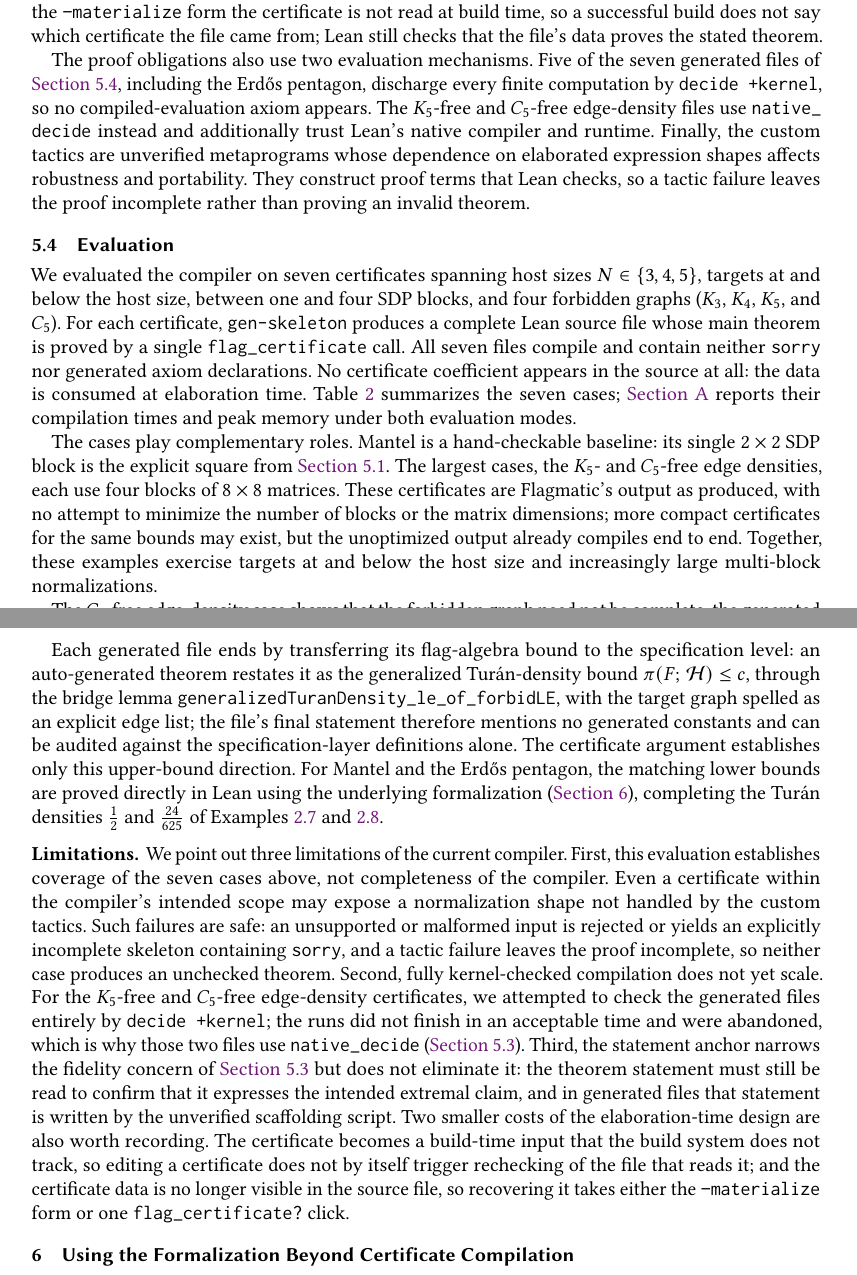
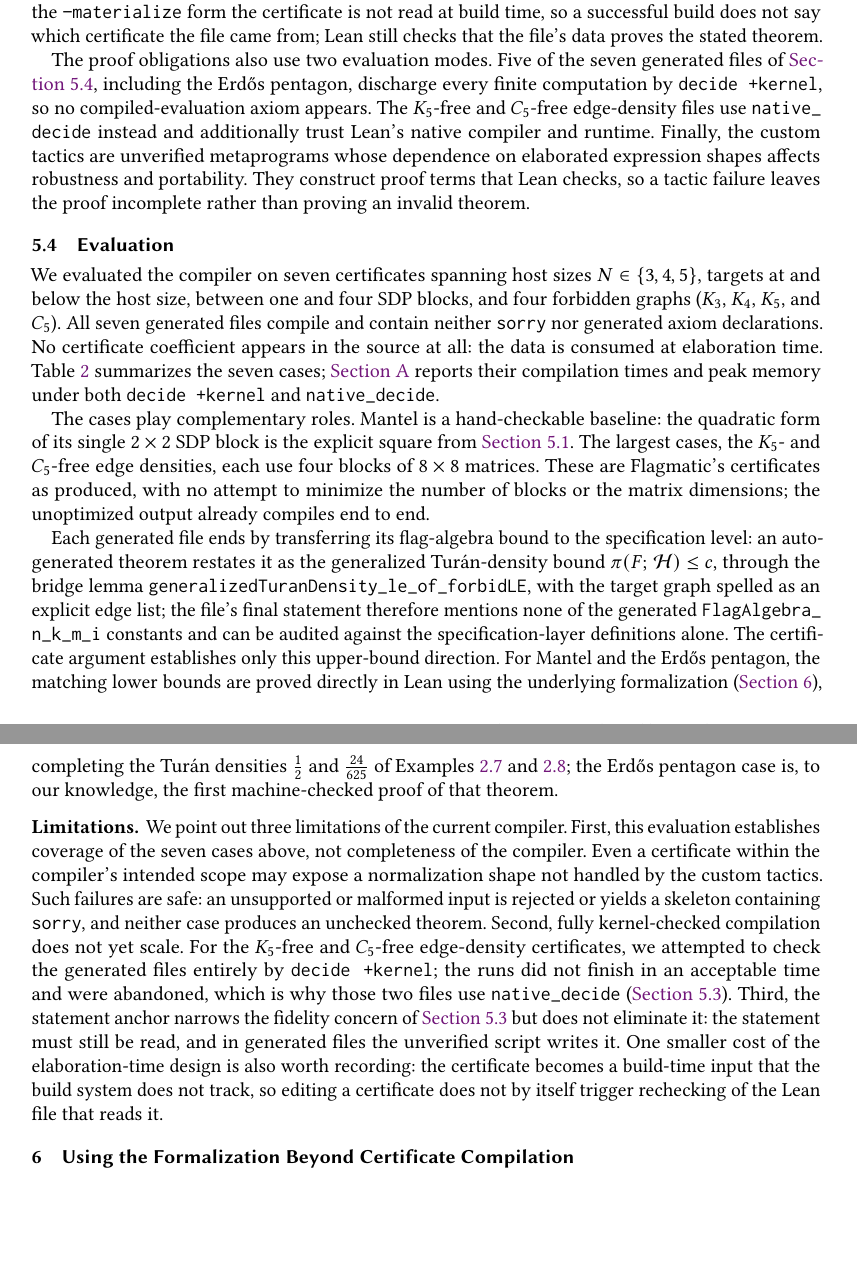
Before and after one commit to taeyool/lean-flag-algebras, a LaTeX paper (papers/TOPLAS/paper_toplas.tex): two parts of pages 33 and 34 of 51 before the commit and two parts of pages 33 and 34 of 50 after it, joined at a grey line, cut so that both start at the same text, the shorter picture padded with empty space. Compiled offline with pdfLaTeX.

Commit message:
paper_toplas: condense Section 5.4 and let it claim the pentagon result
Section 5.4 goes from 91 to 79 lines; Section 5 is 6.5 pages and the paper 50.

The evaluation never said what the abstract and the contribution list both
claim, that the Erdos pentagon case is the first machine-checked proof of that
theorem.  It stopped at "completing the Turan densities 1/2 and 24/625", so a
reviewer reading the results found the fact but not its significance.  Add the
clause; Section 6 still carries the theorem and the reason.

Table 2: the Case column mixed two categories, naming a theorem for two rows
and a target density for the other five.  Make every entry a target density
and put the classical name in parentheses, which also matches the caption's
"the target graph F".  Drop "end-to-end" from the caption, following the
professor's edit in Section 9, and from the one remaining place where it
modified the proofs rather than a measurement.

The second "smaller cost of the elaboration-time design" was that the
certificate data is not visible in the source, recoverable by --materialize or
one flag_certificate? click.  That is not a limitation, and Section 5.2 sells
the same click as a feature; listing it beside the three real ones diluted
them.

Also:
- name decide +kernel and native_decide where the text pointed at "both
  evaluation modes", since Section 5.4's own statement of the split was
  removed as duplicated, and unify Section 5.3's "mechanisms" with "modes"
- "its single 2x2 SDP block is the explicit square" equated a block with an
  algebra element; it is the block's quadratic form that is that square
- say which constants the final statement avoids, the generated
  FlagAlgebra_n_k_m_i ones
- "rechecking of the file" could be read as the certificate file

Cuts, each duplicated elsewhere: the gen-skeleton/flag_certificate recap from
Section 5.2; "more compact certificates may exist", implied by "no attempt to
minimize"; the summary of what the examples exercise, already in the opening
sentence and the table; the C5 paragraph, which restates its table row; and
the parts of the first and third Limitations that repeat Section 5.3.

Co-Authored-By: Claude Opus 5 <noreply@anthropic.com>

```diff
--- a/papers/TOPLAS/paper_toplas.tex
+++ b/papers/TOPLAS/paper_toplas.tex
@@ -2893,7 +2892,7 @@ the \lean{--materialize} form the certificate is not read at build time, so a
 successful build does not say which certificate the file came from; Lean
 still checks that the file's data proves the stated theorem.
 
-The proof obligations also use two evaluation mechanisms.  Five of the seven
+The proof obligations also use two evaluation modes.  Five of the seven
 generated files of \Cref{sec:results}, including the Erd\H{o}s pentagon,
 discharge every finite computation by \lean{decide +kernel}, so no
 compiled-evaluation axiom appears.  The $K_5$-free and $C_5$-free edge-density
@@ -2910,15 +2909,13 @@ proving an invalid theorem.
 We evaluated the compiler on seven certificates spanning host sizes
 $N\in\{3,4,5\}$, targets at and below the host size, between one and four SDP
 blocks, and four
-forbidden graphs ($K_3$, $K_4$, $K_5$, and $C_5$).  For each certificate,
-\lean{gen-skeleton} produces a complete Lean source file whose main theorem
-is proved by a single \lean{flag\_certificate} call.  All seven files compile
-and contain neither \lean{sorry} nor generated axiom declarations.  No
+forbidden graphs ($K_3$, $K_4$, $K_5$, and $C_5$).  All seven generated files
+compile and contain neither \lean{sorry} nor generated axiom declarations.  No
 certificate coefficient appears in the source at all: the data is consumed at
 elaboration time.
 Table~\ref{tab:flagmatic-scenarios} summarizes the seven cases;
 \Cref{sec:compile-times} reports their compilation times and peak memory
-under both evaluation modes.
+under both \lean{decide +kernel} and \lean{native\_decide}.
 
 \begin{table}
   \centering
@@ -2941,33 +2938,27 @@ under both evaluation modes.
   \end{tabular}
 \end{table}
 
-The cases play complementary roles.  Mantel is a hand-checkable baseline: its
-single $2\times2$ SDP block is the explicit square from
+The cases play complementary roles.  Mantel is a hand-checkable baseline: the
+quadratic form of its single $2\times2$ SDP block is the explicit square from
 \Cref{sec:flagmatic-background}.  The largest cases, the $K_5$- and $C_5$-free
 edge densities, each use four blocks of $8\times8$
-matrices.  These certificates are Flagmatic's output as
+matrices.  These are Flagmatic's certificates as
 produced, with no attempt to minimize the number of blocks or the matrix
-dimensions; more compact certificates for the same bounds may exist, but the
-unoptimized output already compiles end to end.  Together, these examples
-exercise targets at and below the host size and increasingly large multi-block
-normalizations.
-
-The $C_5$-free edge-density case shows that the forbidden graph need not be
-complete; the generated file proves that graphs containing no $C_5$ subgraph
-have edge density at most $1/2$.
+dimensions; the unoptimized output already compiles end to end.
 
 Each generated file ends by transferring its flag-algebra bound to the
 specification level: an auto-generated theorem restates it as the generalized
 Tur\'an-density bound $\tdensity{F}{\mathcal H}\le c$, through the bridge
 lemma \lean{generalizedTuranDensity\_le\_of\_forbidLE}, with the target graph
 spelled as an explicit edge list; the file's final statement therefore
-mentions no generated constants and can be audited against the
-specification-layer definitions alone.  The certificate argument establishes only this
+mentions none of the generated \lean{FlagAlgebra\_n\_k\_m\_i} constants and can
+be audited against the specification-layer definitions alone.  The certificate argument establishes only this
 upper-bound direction.  For Mantel and the Erd\H{o}s pentagon,
 the matching lower bounds are proved directly in Lean using the underlying
 formalization (\Cref{sec:lowerbounds}), completing the
 Tur\'an densities $\tfrac12$ and $\tfrac{24}{625}$ of Examples~\ref{ex:mantel}
-and~\ref{ex:pentagon}.
+and~\ref{ex:pentagon}; the Erd\H{o}s pentagon case is, to our knowledge, the
+first machine-checked proof of that theorem.
 
 \boldparagraph{Limitations.}
 \label{sec:flagmatic-open}
@@ -2976,24 +2967,20 @@ First, this evaluation establishes coverage of the seven cases above, not
 completeness of the compiler.  Even a certificate within the compiler's
 intended scope may expose a normalization shape not handled by the custom
 tactics.  Such failures are safe: an unsupported or malformed input is
-rejected or yields an explicitly incomplete skeleton containing \lean{sorry},
-and a tactic failure leaves the proof incomplete, so neither case produces an
-unchecked theorem.
+rejected or yields a skeleton containing \lean{sorry}, and neither case
+produces an unchecked theorem.
 Second, fully kernel-checked compilation does not yet scale.  For the
 $K_5$-free and $C_5$-free edge-density certificates, we attempted to check the
 generated files entirely by \lean{decide +kernel}; the runs did not finish in
 an acceptable time and were abandoned, which is why those two files use
 \lean{native\_decide} (\Cref{sec:flagmatic-trust}).
 Third, the statement anchor narrows the fidelity concern of
-\Cref{sec:flagmatic-trust} but does not eliminate it: the theorem statement
-must still be read to confirm that it expresses the intended extremal claim,
-and in generated files that statement is written by the unverified
-scaffolding script.  Two smaller costs of the elaboration-time design are
-also worth recording.  The certificate becomes a build-time input that the
+\Cref{sec:flagmatic-trust} but does not eliminate it: the statement must still
+be read, and in generated files the unverified script writes
+it.  One smaller cost of the elaboration-time design is
+also worth recording: the certificate becomes a build-time input that the
 build system does not track, so editing a certificate does not by itself
-trigger rechecking of the file that reads it; and the certificate data is no
-longer visible in the source file, so recovering it takes either the
-\lean{--materialize} form or one \lean{flag\_certificate?} click.
+trigger rechecking of the Lean file that reads it.
 
 \section{Using the Formalization Beyond Certificate Compilation}
 \label{sec:lowerbounds}
```
Also changed, not shown: papers/TOPLAS/paper_toplas.tex (13 more changed lines).
